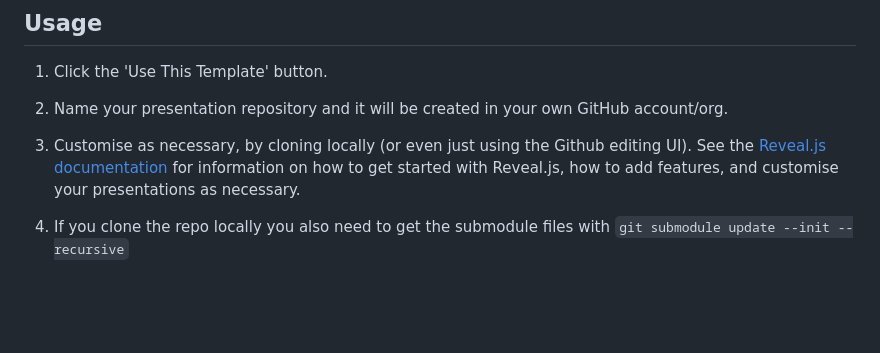
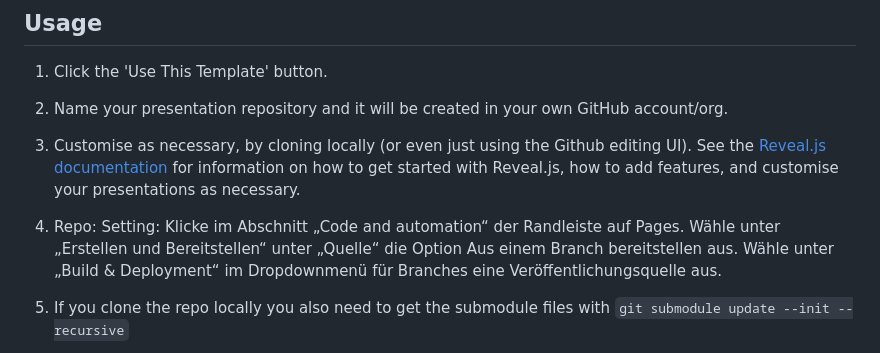
Before and after one commit to lindahalm-hsbi/Netzwerktreffen-1, a Markdown page: README.md, the part around the change. Drawn GitHub-style; blank space fills up the shorter version.

```diff
--- a/README.md
+++ b/README.md
@@ -15,6 +15,8 @@ Create a new [Reveal.js](https://github.com/hakimel/reveal.js) presentation from
 1. Name your presentation repository and it will be created in your own GitHub account/org.
 
 1. Customise as necessary, by cloning locally (or even just using the Github editing UI). See the [Reveal.js documentation](https://revealjs.com/markup/) for information on how to get started with Reveal.js, how to add features, and customise your presentations as necessary.
+
+2.   Repo: Setting: Klicke im Abschnitt „Code and automation“ der Randleiste auf Pages. Wähle unter „Erstellen und Bereitstellen“ unter „Quelle“ die Option Aus einem Branch bereitstellen aus. Wähle unter „Build & Deployment“ im Dropdownmenü für Branches eine Veröffentlichungsquelle aus.
 
 1. If you clone the repo locally you also need to get the submodule files with `git submodule update --init --recursive`
 
```
